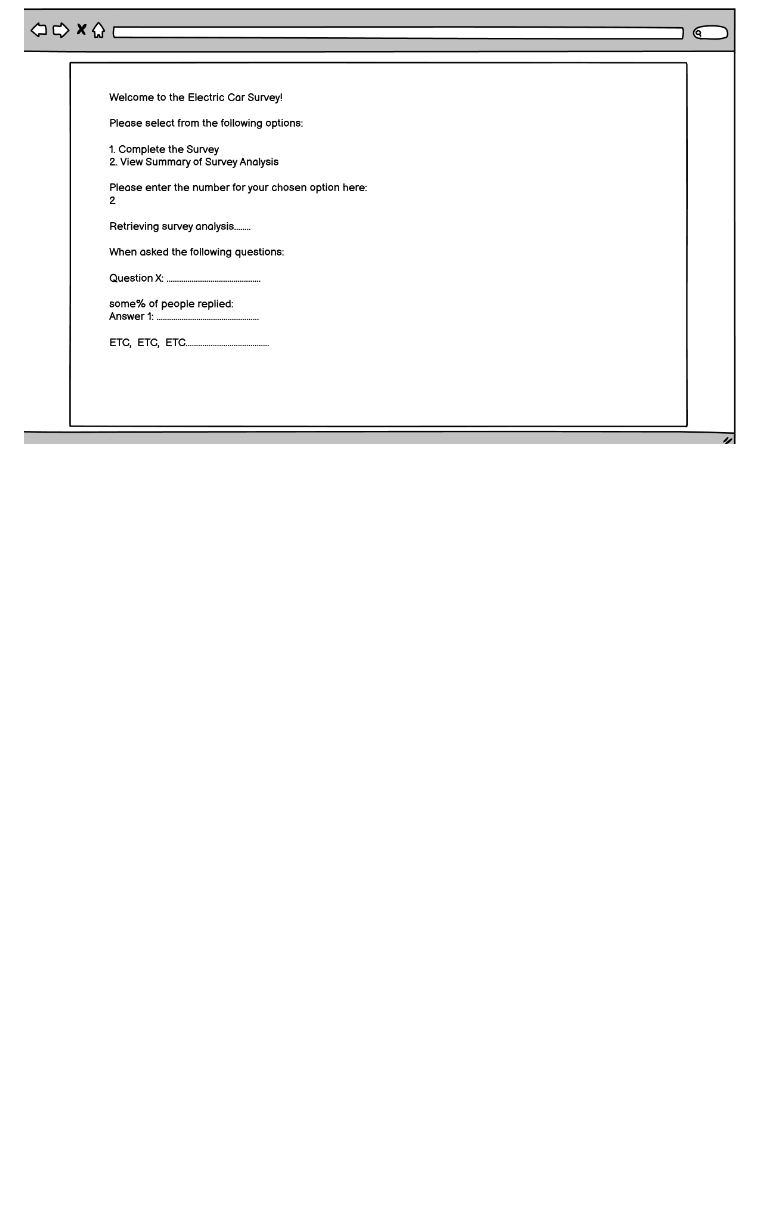
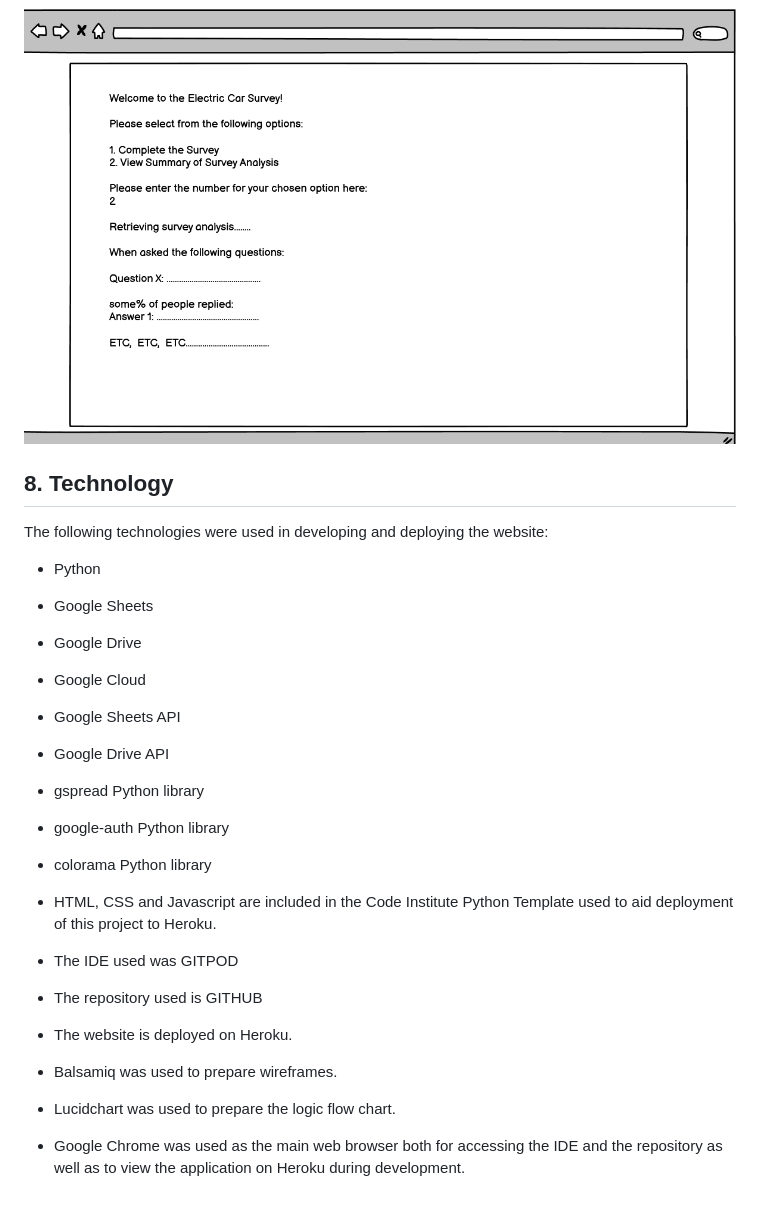
Before and after one commit to fenton1000/mf-portfolio-three-electric-car-survey, a Markdown page: README.md, the part around the change. Drawn GitHub-style; blank space fills up the shorter version.

Commit message:
Add section 8 to the readme

```diff
--- a/README.md
+++ b/README.md
@@ -121,3 +121,39 @@ The following features could be added in time.
 
 ### 7.5 Survey Analysis Template
 ![wireframe showing the survey analysis outline template](documents/pp3-wframe-five.png "Survey Analysis")
+
+## 8. Technology
+
+The following technologies were used in developing and deploying the website:
+
+* Python
+
+* Google Sheets
+
+* Google Drive
+
+* Google Cloud
+
+* Google Sheets API
+
+* Google Drive API
+
+* gspread Python library
+
+* google-auth Python library
+
+* colorama Python library
+
+* HTML, CSS and Javascript are included in the Code Institute Python Template used to aid deployment of this project to Heroku.
+
+* The IDE used was GITPOD
+
+* The repository used is GITHUB
+
+* The website is deployed on Heroku.
+
+* Balsamiq was used to prepare wireframes.
+
+* Lucidchart was used to prepare the logic flow chart.
+
+* Google Chrome was used as the main web browser both for accessing the IDE and the repository as well as to view the application on Heroku during development.
```
